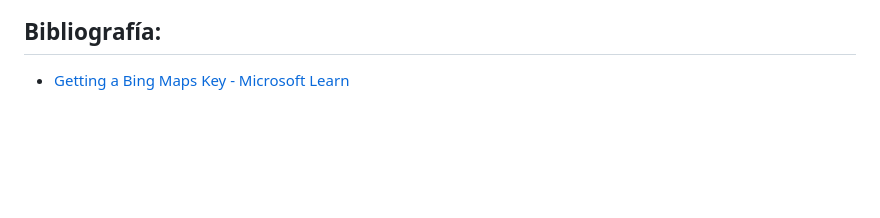
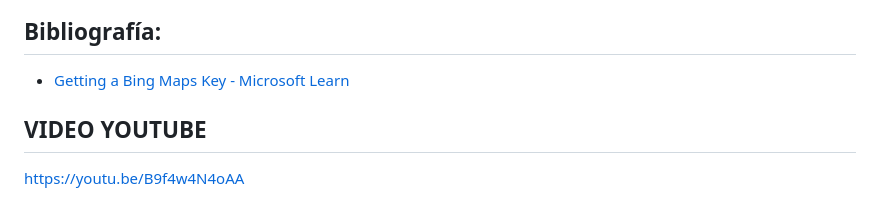
Before and after one commit to MariaCristinaArrazolaCandia/PR-TurismoVR, a Markdown page: README.md, the part around the change. GitHub-like rendering; blank space fills up the shorter version.

```diff
--- a/README.md
+++ b/README.md
@@ -144,3 +144,5 @@ Detalles paso a paso de la puesta en marcha en hosting para el sitio web, API, b
 ## Bibliografía:
 
 - [Getting a Bing Maps Key - Microsoft Learn](https://learn.microsoft.com/en-us/bingmaps/getting-started/bing-maps-dev-center-help/getting-a-bing-maps-key)
+## VIDEO YOUTUBE
+https://youtu.be/B9f4w4N4oAA
```
